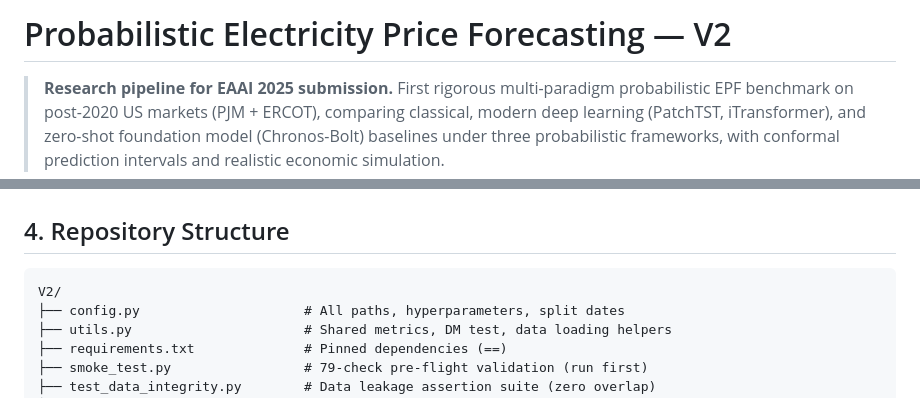
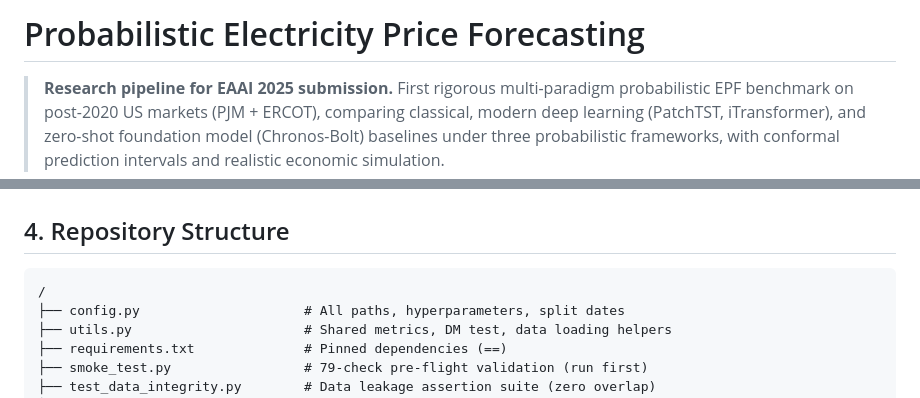
Before and after one commit to MufakirAnsari/Energy-Cost-Prediction, a Markdown page: README.md, 2 parts joined by grey strips. GitHub-like rendering.

````diff
--- a/README.md
+++ b/README.md
@@ -1,4 +1,4 @@
-# Probabilistic Electricity Price Forecasting — V2
+# Probabilistic Electricity Price Forecasting
 
 > **Research pipeline for EAAI 2025 submission.**
 > First rigorous multi-paradigm probabilistic EPF benchmark on post-2020 US markets (PJM + ERCOT), comparing classical, modern deep learning (PatchTST, iTransformer), and zero-shot foundation model (Chronos-Bolt) baselines under three probabilistic frameworks, with conformal prediction intervals and realistic economic simulation.
@@ -125,7 +125,7 @@ US electricity markets (PJM, ERCOT) have experienced unprecedented price volatil
 ## 4. Repository Structure
 
 ```
-V2/
+/
 ├── config.py                     # All paths, hyperparameters, split dates
 ├── utils.py                      # Shared metrics, DM test, data loading helpers
 ├── requirements.txt              # Pinned dependencies (==)
````
